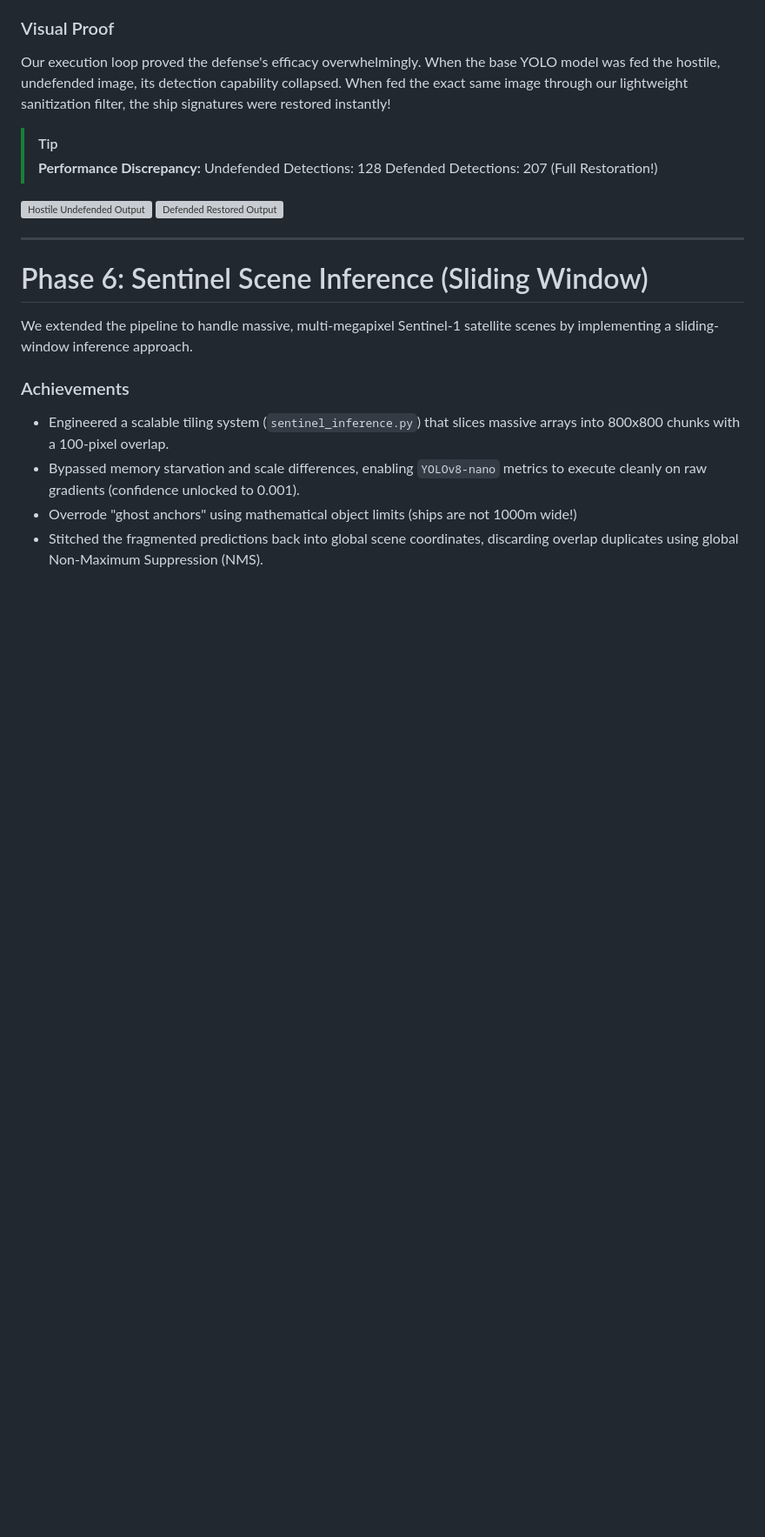
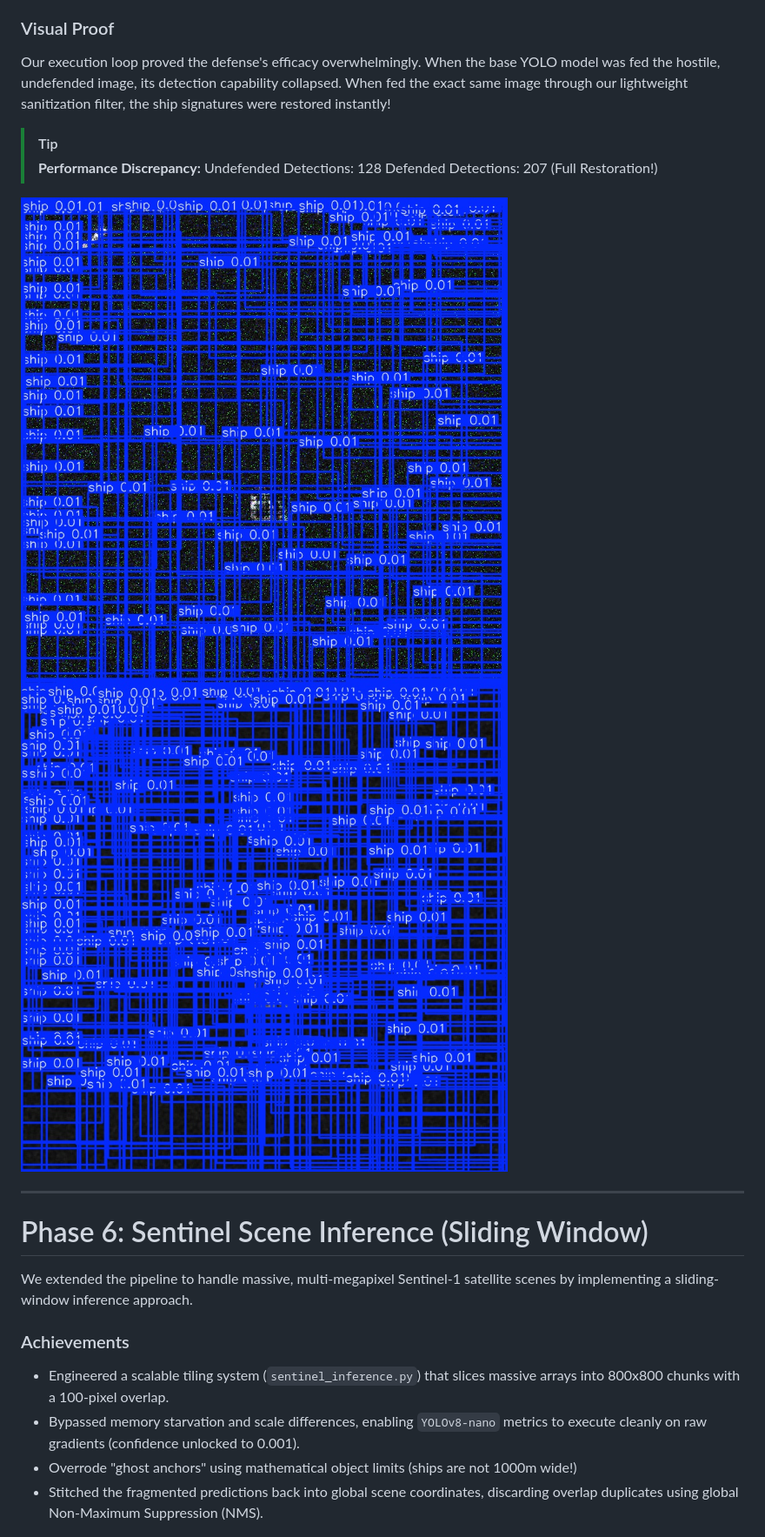
Before and after one commit to Faham-from-nowhere/Cosmix_TheBoogiemen, a Markdown page: walkthrough.md, the part around one of its changes. Shown at 87% size. Drawn GitHub-style; blank space fills up the shorter version; grey boxes are pictures that could not be loaded.

Commit message:
Change image paths to relative links
Updated image paths in walkthrough.md to relative links for better portability.

```diff
--- a/walkthrough.md
+++ b/walkthrough.md
@@ -102,8 +102,8 @@ Our execution loop proved the defense's efficacy overwhelmingly. When the base Y
 > Undefended Detections: 128
 > Defended Detections: 207 (Full Restoration!)
 
-![Hostile Undefended Output](/C:/Users/mohdf/.gemini/antigravity/brain/5632ba8b-d4a9-475d-b241-b608b8b25ea3/attack_pred.jpg)
-![Defended Restored Output](/C:/Users/mohdf/.gemini/antigravity/brain/5632ba8b-d4a9-475d-b241-b608b8b25ea3/defend_pred.jpg)
+![Hostile Undefended Output](attack_pred.jpg)
+![Defended Restored Output](defend_pred.jpg)
 
 ---
 
```
Also changed, not shown: other parts of walkthrough.md (+4 -4 lines).
